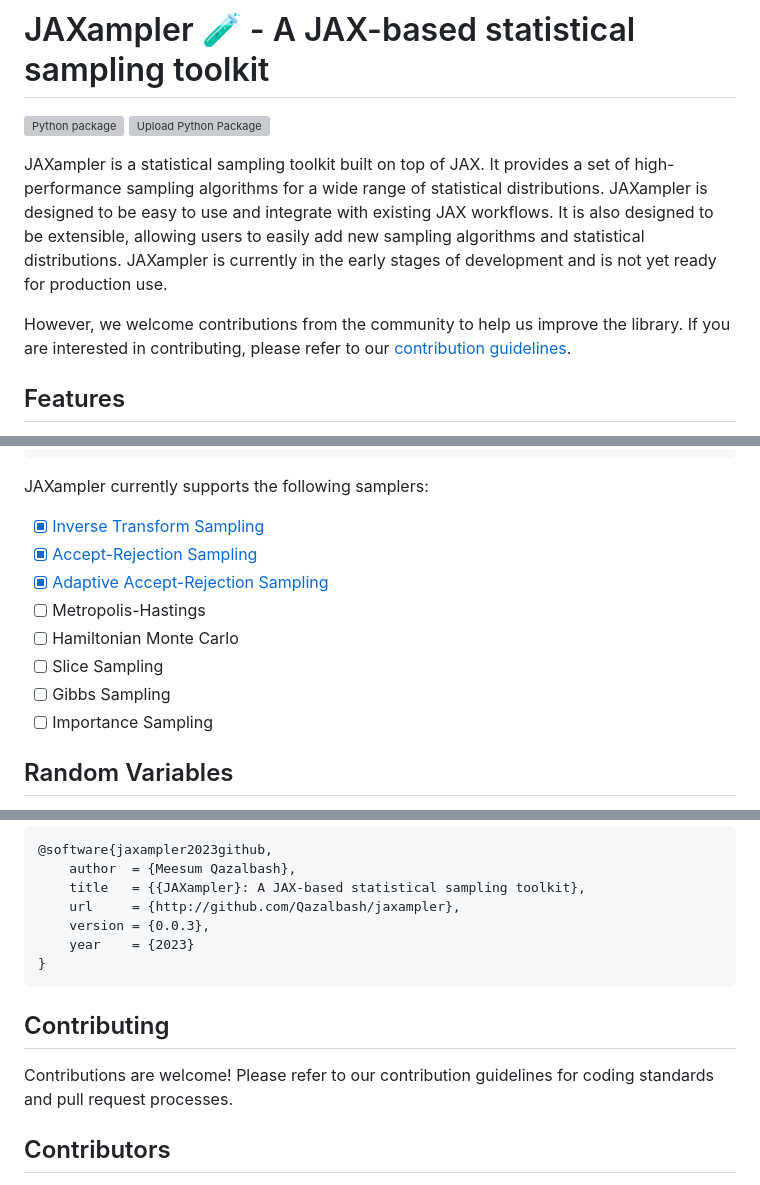
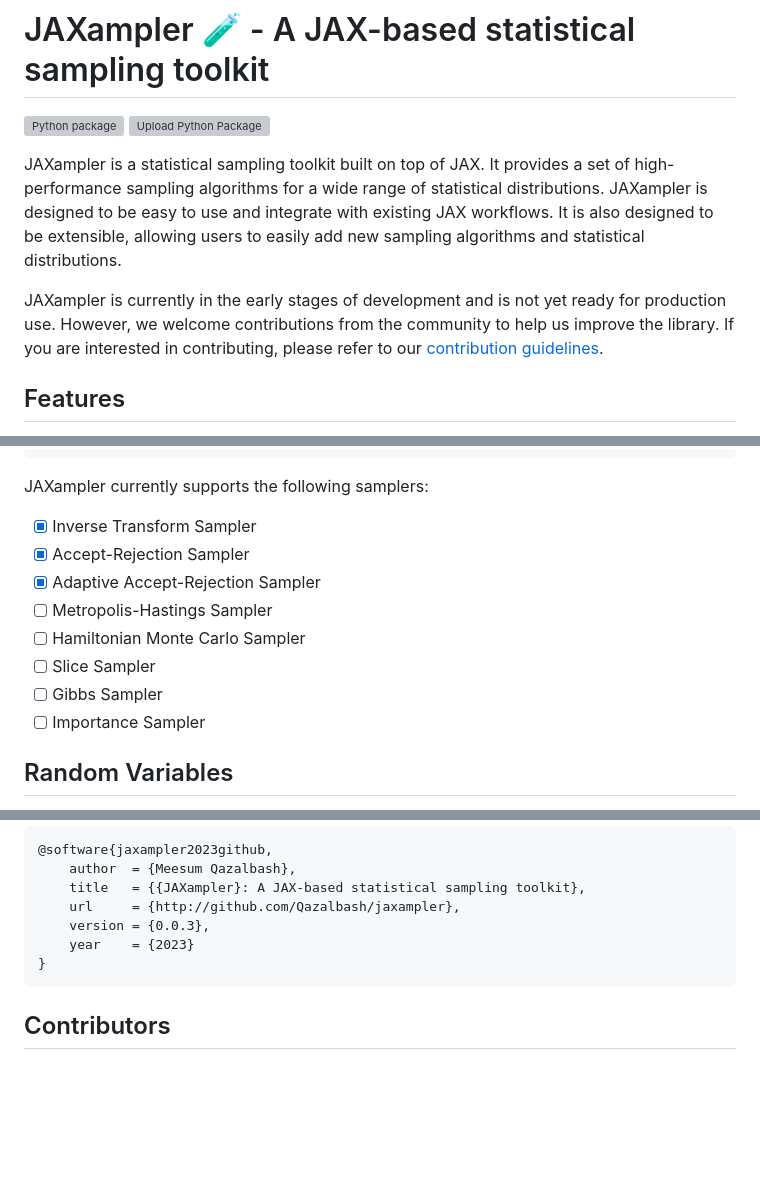
Before and after one commit to Qazalbash/jaxampler, a Markdown page: README.md, 3 parts joined by grey strips. Drawn GitHub-style; blank space fills up the shorter version; grey boxes are pictures that could not be loaded.

Commit message:
README final fixes

````diff
--- a/README.md
+++ b/README.md
@@ -17,9 +17,9 @@ limitations under the License. -->
 [![Python package](https://github.com/Qazalbash/jaxampler/actions/workflows/python-package.yml/badge.svg)](https://github.com/Qazalbash/jaxampler/actions/workflows/python-package.yml)
 [![Upload Python Package](https://github.com/Qazalbash/jaxampler/actions/workflows/python-publish.yml/badge.svg)](https://github.com/Qazalbash/jaxampler/actions/workflows/python-publish.yml)
 
-JAXampler is a statistical sampling toolkit built on top of JAX. It provides a set of high-performance sampling algorithms for a wide range of statistical distributions. JAXampler is designed to be easy to use and integrate with existing JAX workflows. It is also designed to be extensible, allowing users to easily add new sampling algorithms and statistical distributions. JAXampler is currently in the early stages of development and is not yet ready for production use.
+JAXampler is a statistical sampling toolkit built on top of JAX. It provides a set of high-performance sampling algorithms for a wide range of statistical distributions. JAXampler is designed to be easy to use and integrate with existing JAX workflows. It is also designed to be extensible, allowing users to easily add new sampling algorithms and statistical distributions.
 
-However, we welcome contributions from the community to help us improve the library. If you are interested in contributing, please refer to our [contribution guidelines](CONTRIBUTING.md).
+JAXampler is currently in the early stages of development and is not yet ready for production use. However, we welcome contributions from the community to help us improve the library. If you are interested in contributing, please refer to our [contribution guidelines](CONTRIBUTING.md).
 
 ## Features
 
@@ -87,14 +87,14 @@ samples = ar_sampler.sample(
 
 JAXampler currently supports the following samplers:
 
-- [x] [Inverse Transform Sampling](jaxampler/sampler/invtranssampler.py)
-- [x] [Accept-Rejection Sampling](jaxampler/sampler/arsampler.py)
-- [x] [Adaptive Accept-Rejection Sampling](jaxampler/sampler/aarsampler.py)
-- [ ] Metropolis-Hastings
-- [ ] Hamiltonian Monte Carlo
-- [ ] Slice Sampling
-- [ ] Gibbs Sampling
-- [ ] Importance Sampling
+- [x] Inverse Transform Sampler
+- [x] Accept-Rejection Sampler
+- [x] Adaptive Accept-Rejection Sampler
+- [ ] Metropolis-Hastings Sampler
+- [ ] Hamiltonian Monte Carlo Sampler
+- [ ] Slice Sampler
+- [ ] Gibbs Sampler
+- [ ] Importance Sampler
 
 ## Random Variables
 
@@ -145,10 +145,6 @@ To cite this repository:
 }
 ```
 
-## Contributing
-
-Contributions are welcome! Please refer to our contribution guidelines for coding standards and pull request processes.
-
 ## Contributors
 
 <a href="https://github.com/Qazalbash/jaxampler/graphs/contributors">
````
